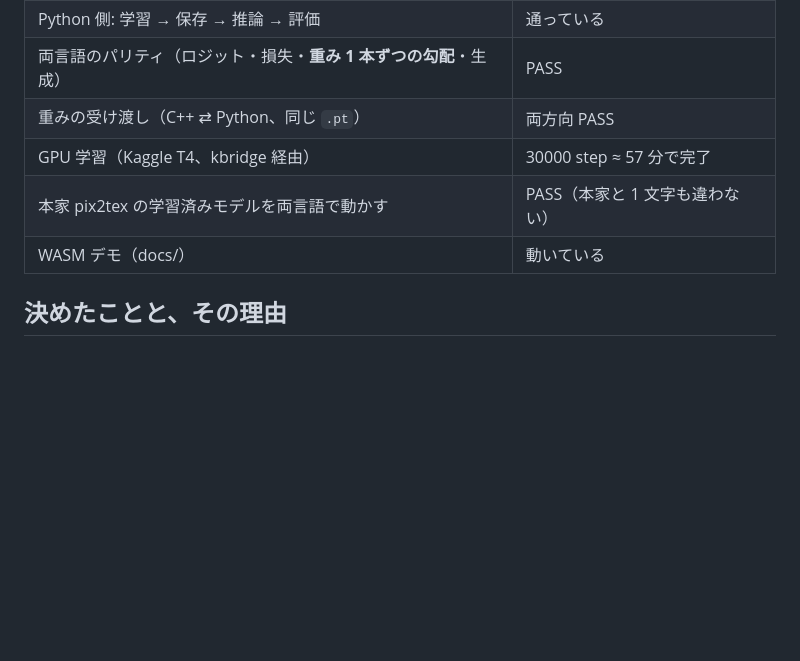
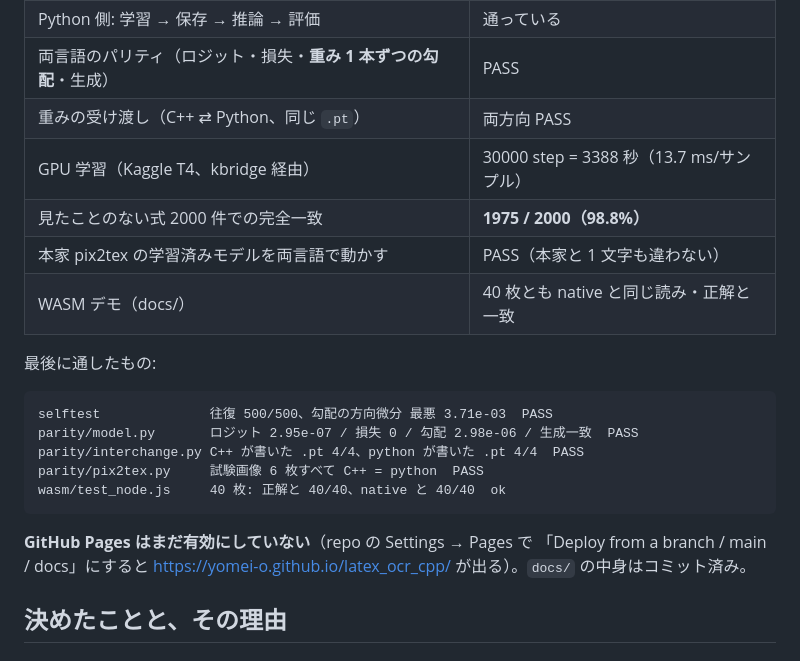
Before and after one commit to yomei-o/latex_ocr_cpp, a Markdown page: RESUME.md, the part around the change. Drawn GitHub-style; blank space fills up the shorter version.

Commit message:
RESUME に最後に通したテストの値を入れる
Co-Authored-By: Claude Opus 5 (1M context) <noreply@anthropic.com>

````diff
--- a/RESUME.md
+++ b/RESUME.md
@@ -10,9 +10,24 @@
 | Python 側: 学習 → 保存 → 推論 → 評価 | 通っている |
 | 両言語のパリティ（ロジット・損失・**重み 1 本ずつの勾配**・生成） | PASS |
 | 重みの受け渡し（C++ ⇄ Python、同じ `.pt`） | 両方向 PASS |
-| GPU 学習（Kaggle T4、kbridge 経由） | 30000 step ≈ 57 分で完了 |
+| GPU 学習（Kaggle T4、kbridge 経由） | 30000 step = 3388 秒（13.7 ms/サンプル） |
+| 見たことのない式 2000 件での完全一致 | **1975 / 2000（98.8%）** |
 | 本家 pix2tex の学習済みモデルを両言語で動かす | PASS（本家と 1 文字も違わない） |
-| WASM デモ（docs/） | 動いている |
+| WASM デモ（docs/） | 40 枚とも native と同じ読み・正解と一致 |
+
+最後に通したもの:
+
+```
+selftest              往復 500/500、勾配の方向微分 最悪 3.71e-03  PASS
+parity/model.py       ロジット 2.95e-07 / 損失 0 / 勾配 2.98e-06 / 生成一致  PASS
+parity/interchange.py C++ が書いた .pt 4/4、python が書いた .pt 4/4  PASS
+parity/pix2tex.py     試験画像 6 枚すべて C++ = python  PASS
+wasm/test_node.js     40 枚: 正解と 40/40、native と 40/40  ok
+```
+
+**GitHub Pages はまだ有効にしていない**（repo の Settings → Pages で
+「Deploy from a branch / main / docs」にすると <https://yomei-o.github.io/latex_ocr_cpp/>
+が出る）。`docs/` の中身はコミット済み。
 
 ## 決めたことと、その理由
 
````
